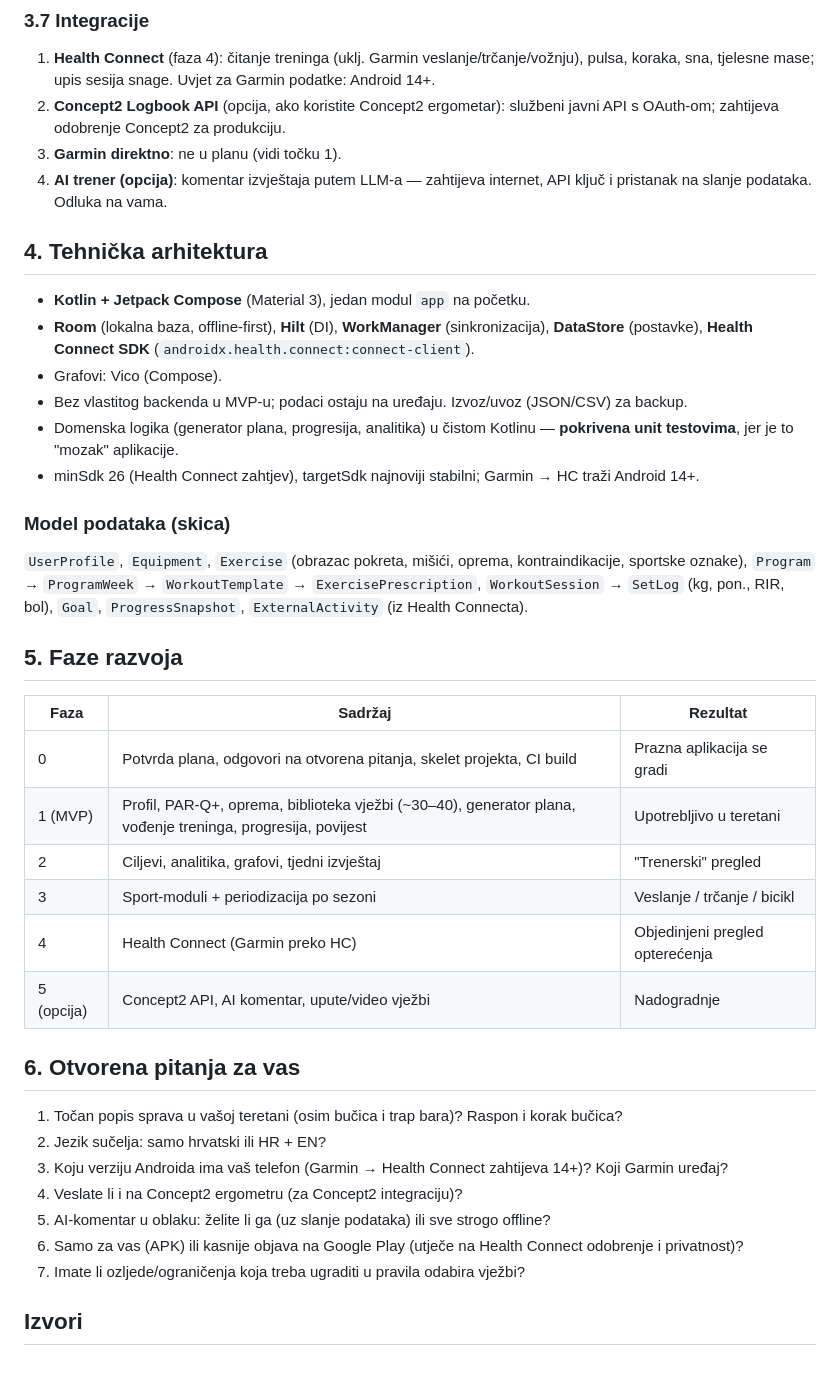
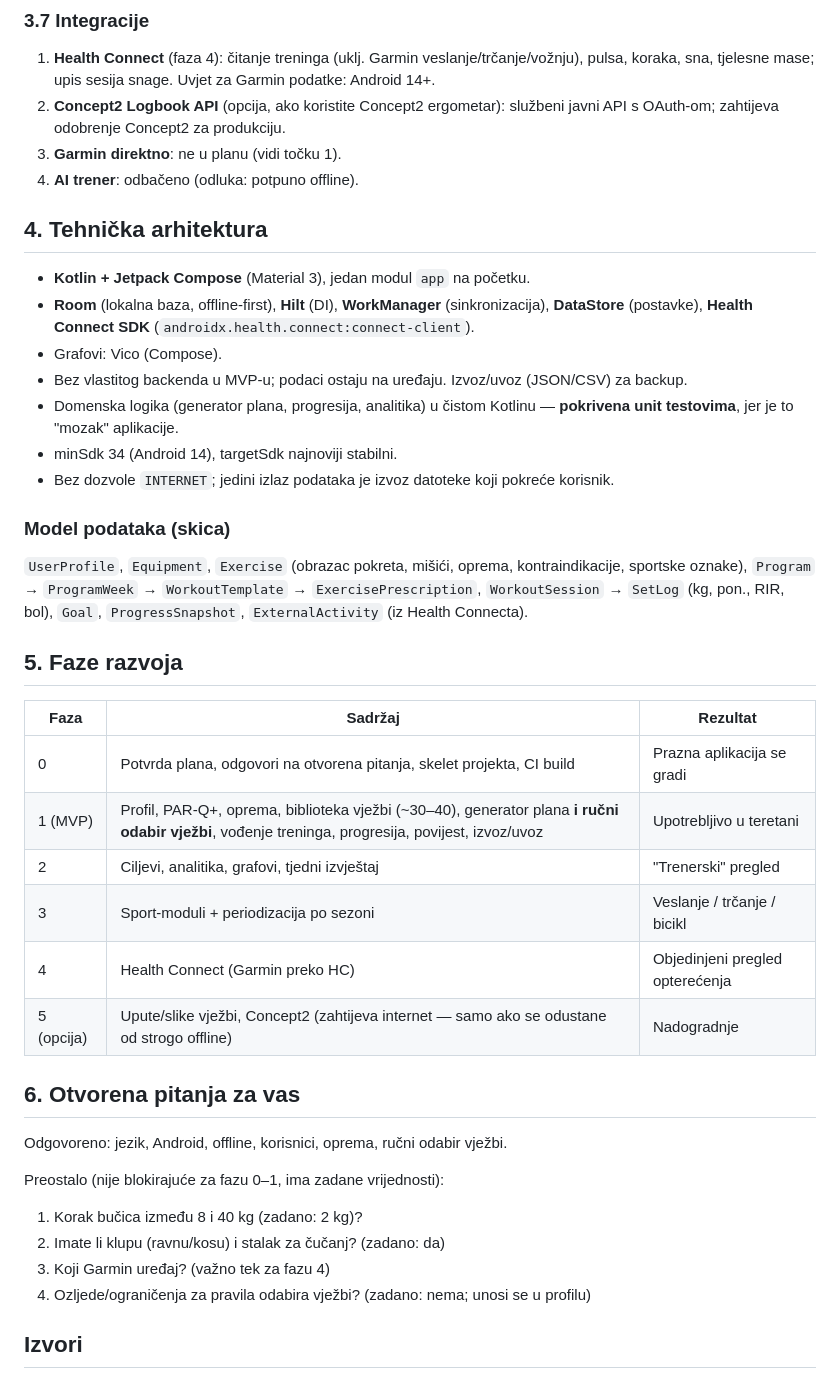
Before and after one commit to hjelic-spec/train-hr, a Markdown page: PLAN.md, the part around one of its changes. GitHub-like rendering.

```diff
--- a/PLAN.md
+++ b/PLAN.md
@@ -90,8 +134,7 @@ Ove brojke koristimo kao **zadane granice** generatora plana, ne kao medicinski
 2. **Concept2 Logbook API** (opcija, ako koristite Concept2 ergometar): službeni javni API s
    OAuth-om; zahtijeva odobrenje Concept2 za produkciju.
 3. **Garmin direktno**: ne u planu (vidi točku 1).
-4. **AI trener (opcija)**: komentar izvještaja putem LLM-a — zahtijeva internet, API ključ i
-   pristanak na slanje podataka. Odluka na vama.
+4. **AI trener**: odbačeno (odluka: potpuno offline).
 
 ## 4. Tehnička arhitektura
 
@@ -102,7 +145,8 @@ Ove brojke koristimo kao **zadane granice** generatora plana, ne kao medicinski
 - Bez vlastitog backenda u MVP-u; podaci ostaju na uređaju. Izvoz/uvoz (JSON/CSV) za backup.
 - Domenska logika (generator plana, progresija, analitika) u čistom Kotlinu — **pokrivena
   unit testovima**, jer je to "mozak" aplikacije.
-- minSdk 26 (Health Connect zahtjev), targetSdk najnoviji stabilni; Garmin → HC traži Android 14+.
+- minSdk 34 (Android 14), targetSdk najnoviji stabilni.
+- Bez dozvole `INTERNET`; jedini izlaz podataka je izvoz datoteke koji pokreće korisnik.
 
 ### Model podataka (skica)
 `UserProfile`, `Equipment`, `Exercise` (obrazac pokreta, mišići, oprema, kontraindikacije,
@@ -115,21 +159,21 @@ sportske oznake), `Program` → `ProgramWeek` → `WorkoutTemplate` → `Exercis
 | Faza | Sadržaj | Rezultat |
 |---|---|---|
 | 0 | Potvrda plana, odgovori na otvorena pitanja, skelet projekta, CI build | Prazna aplikacija se gradi |
-| 1 (MVP) | Profil, PAR-Q+, oprema, biblioteka vježbi (~30–40), generator plana, vođenje treninga, progresija, povijest | Upotrebljivo u teretani |
+| 1 (MVP) | Profil, PAR-Q+, oprema, biblioteka vježbi (~30–40), generator plana **i ručni odabir vježbi**, vođenje treninga, progresija, povijest, izvoz/uvoz | Upotrebljivo u teretani |
 | 2 | Ciljevi, analitika, grafovi, tjedni izvještaj | "Trenerski" pregled |
 | 3 | Sport-moduli + periodizacija po sezoni | Veslanje / trčanje / bicikl |
 | 4 | Health Connect (Garmin preko HC) | Objedinjeni pregled opterećenja |
-| 5 (opcija) | Concept2 API, AI komentar, upute/video vježbi | Nadogradnje |
+| 5 (opcija) | Upute/slike vježbi, Concept2 (zahtijeva internet — samo ako se odustane od strogo offline) | Nadogradnje |
 
 ## 6. Otvorena pitanja za vas
 
-1. Točan popis sprava u vašoj teretani (osim bučica i trap bara)? Raspon i korak bučica?
-2. Jezik sučelja: samo hrvatski ili HR + EN?
-3. Koju verziju Androida ima vaš telefon (Garmin → Health Connect zahtijeva 14+)? Koji Garmin uređaj?
-4. Veslate li i na Concept2 ergometru (za Concept2 integraciju)?
-5. AI-komentar u oblaku: želite li ga (uz slanje podataka) ili sve strogo offline?
-6. Samo za vas (APK) ili kasnije objava na Google Play (utječe na Health Connect odobrenje i privatnost)?
-7. Imate li ozljede/ograničenja koja treba ugraditi u pravila odabira vježbi?
+Odgovoreno: jezik, Android, offline, korisnici, oprema, ručni odabir vježbi.
+
+Preostalo (nije blokirajuće za fazu 0–1, ima zadane vrijednosti):
+1. Korak bučica između 8 i 40 kg (zadano: 2 kg)?
+2. Imate li klupu (ravnu/kosu) i stalak za čučanj? (zadano: da)
+3. Koji Garmin uređaj? (važno tek za fazu 4)
+4. Ozljede/ograničenja za pravila odabira vježbi? (zadano: nema; unosi se u profilu)
 
 ## Izvori
 - ACSM 2026 Position Stand – infografika: https://acsm.org/wp-content/uploads/2026/03/Resistance-Training-Position-Stand-infographic.pdf
```
Also changed, not shown: other parts of PLAN.md (+48 -4 lines).
